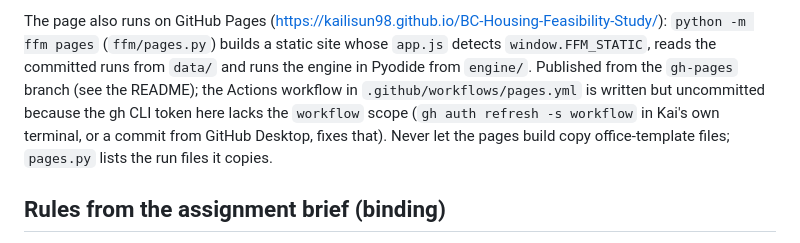
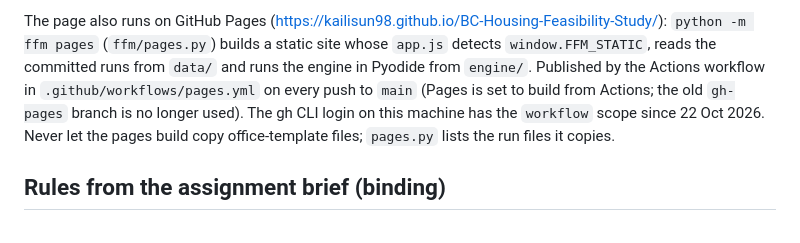
Before and after one commit to kailisun98/BC-Housing-Feasibility-Study, a Markdown page: CLAUDE.md, the part around the change. Rendered like a GitHub page.

```diff
--- a/CLAUDE.md
+++ b/CLAUDE.md
@@ -126,11 +126,10 @@ done: nothing launches Revit from the server (by design); no dark-mode polish pa
 The page also runs on GitHub Pages (https://kailisun98.github.io/BC-Housing-Feasibility-Study/):
 `python -m ffm pages` (`ffm/pages.py`) builds a static site whose `app.js` detects
 `window.FFM_STATIC`, reads the committed runs from `data/` and runs the engine in Pyodide from
-`engine/`. Published from the `gh-pages` branch (see the README); the Actions workflow in
-`.github/workflows/pages.yml` is written but uncommitted because the gh CLI token here lacks the
-`workflow` scope (`gh auth refresh -s workflow` in Kai's own terminal, or a commit from GitHub
-Desktop, fixes that). Never let the pages build copy office-template files; `pages.py` lists the
-run files it copies.
+`engine/`. Published by the Actions workflow in `.github/workflows/pages.yml` on every push to
+`main` (Pages is set to build from Actions; the old `gh-pages` branch is no longer used). The gh
+CLI login on this machine has the `workflow` scope since 22 Oct 2026. Never let the pages build
+copy office-template files; `pages.py` lists the run files it copies.
 
 ## Rules from the assignment brief (binding)
 
```
Also changed, not shown: README.md (+4 -13 lines).
